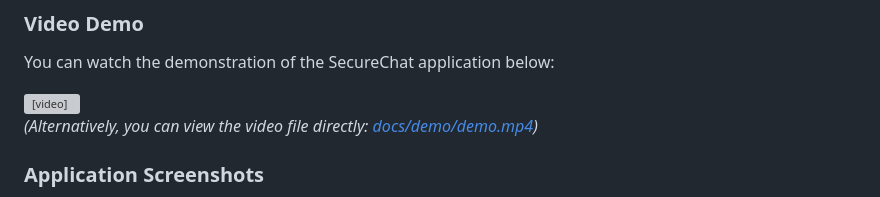
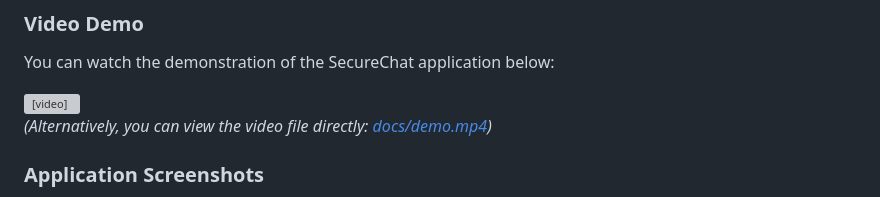
Before and after one commit to emretuncer256/securechat, a Markdown page: README.md, the part around the change. Rendered like a GitHub page; grey boxes are pictures that could not be loaded.

Commit message:
docs: update video file link in README.md for direct access

```diff
--- a/README.md
+++ b/README.md
@@ -30,7 +30,7 @@ You can watch the demonstration of the SecureChat application below:
   Your browser does not support the video tag.
 </video>
 
-*(Alternatively, you can view the video file directly: [docs/demo/demo.mp4](docs/demo/demo.mp4))*
+*(Alternatively, you can view the video file directly: [docs/demo.mp4](docs/demo.mp4))*
 
 ### Application Screenshots
 
```
